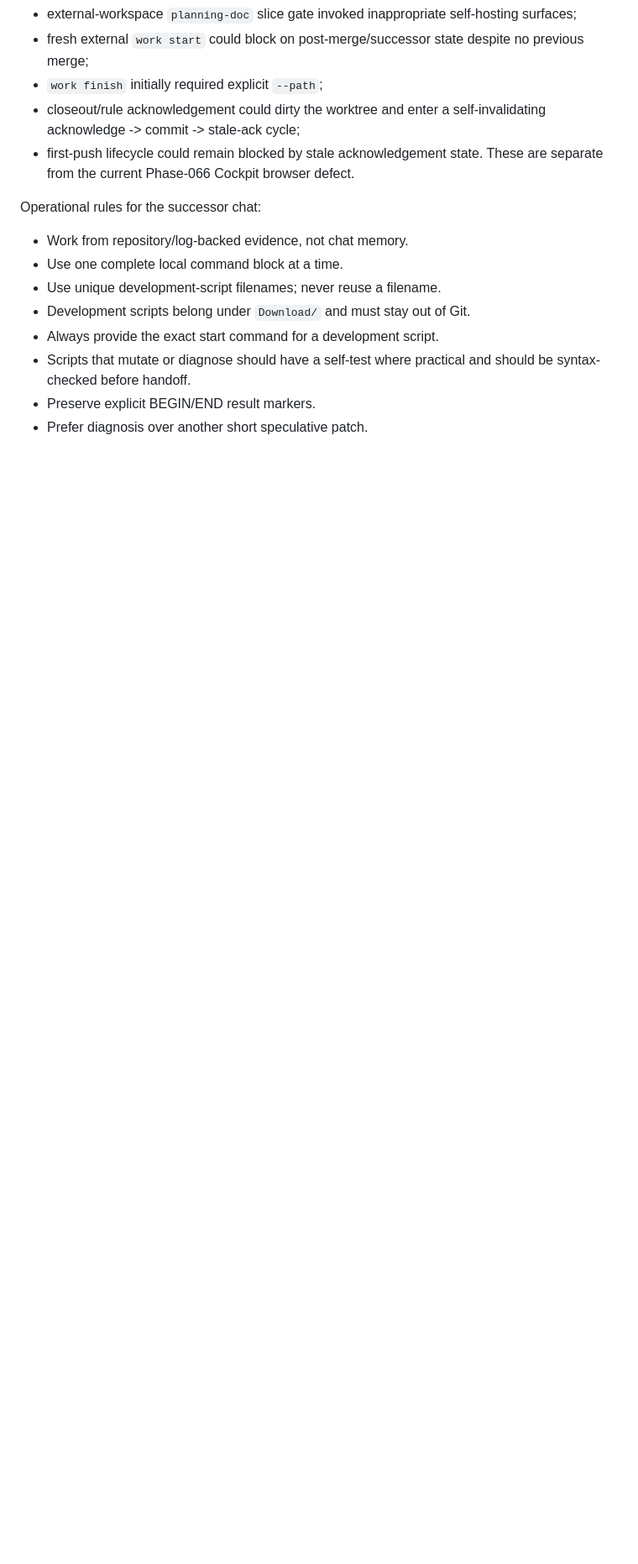
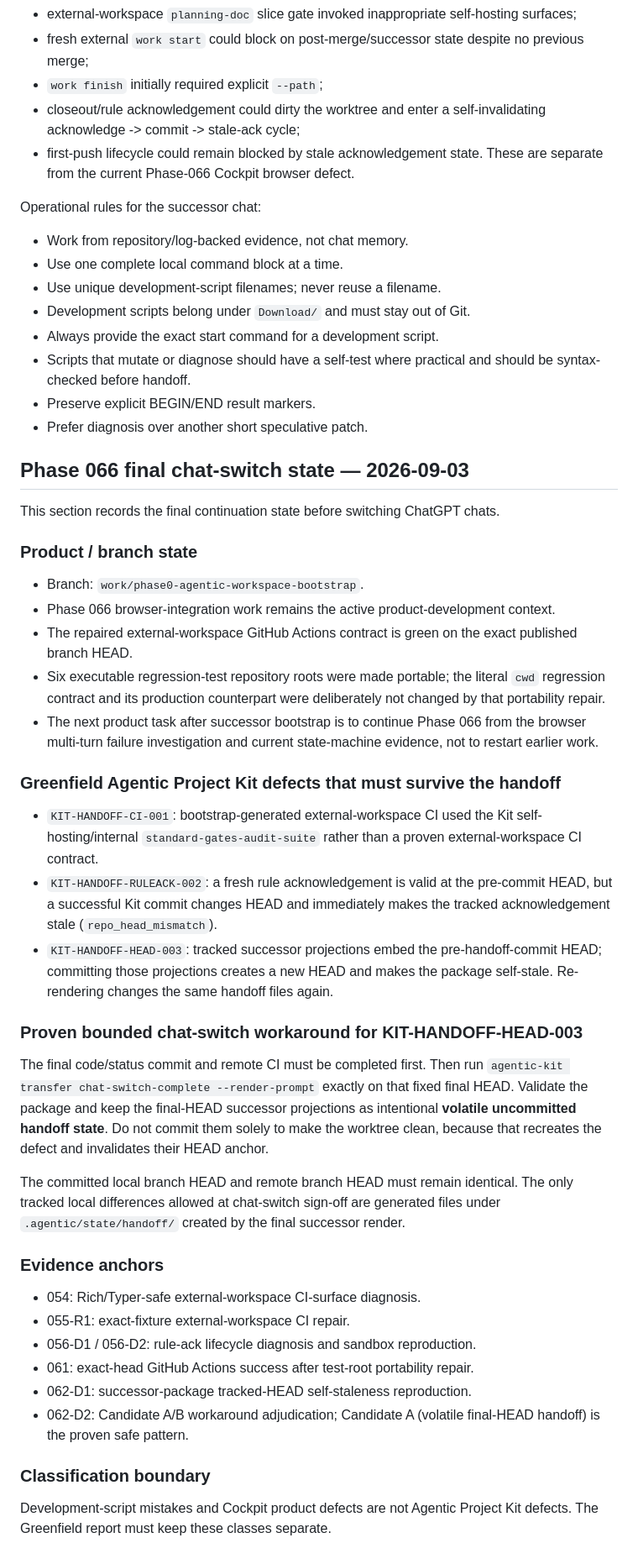
Before and after one commit to vfi64/agp-Cockpit, a Markdown page: .agentic/state/status.md, the part around the change. Shown at 84% size. Drawn GitHub-style; blank space fills up the shorter version.

Commit message:
chore: record phase 066 final handoff state

```diff
--- a/.agentic/state/status.md
+++ b/.agentic/state/status.md
@@ -71,3 +71,42 @@ Operational rules for the successor chat:
 - Preserve explicit BEGIN/END result markers.
 - Prefer diagnosis over another short speculative patch.
 <!-- AGP_COCKPIT_PHASE066_CHAT_SWITCH_END -->
+
+<!-- AGP_PHASE066_FINAL_HANDOFF_063_BEGIN -->
+## Phase 066 final chat-switch state — 2026-09-03
+
+This section records the final continuation state before switching ChatGPT chats.
+
+### Product / branch state
+
+- Branch: `work/phase0-agentic-workspace-bootstrap`.
+- Phase 066 browser-integration work remains the active product-development context.
+- The repaired external-workspace GitHub Actions contract is green on the exact published branch HEAD.
+- Six executable regression-test repository roots were made portable; the literal `cwd` regression contract and its production counterpart were deliberately not changed by that portability repair.
+- The next product task after successor bootstrap is to continue Phase 066 from the browser multi-turn failure investigation and current state-machine evidence, not to restart earlier work.
+
+### Greenfield Agentic Project Kit defects that must survive the handoff
+
+- `KIT-HANDOFF-CI-001`: bootstrap-generated external-workspace CI used the Kit self-hosting/internal `standard-gates-audit-suite` rather than a proven external-workspace CI contract.
+- `KIT-HANDOFF-RULEACK-002`: a fresh rule acknowledgement is valid at the pre-commit HEAD, but a successful Kit commit changes HEAD and immediately makes the tracked acknowledgement stale (`repo_head_mismatch`).
+- `KIT-HANDOFF-HEAD-003`: tracked successor projections embed the pre-handoff-commit HEAD; committing those projections creates a new HEAD and makes the package self-stale. Re-rendering changes the same handoff files again.
+
+### Proven bounded chat-switch workaround for KIT-HANDOFF-HEAD-003
+
+The final code/status commit and remote CI must be completed first. Then run `agentic-kit transfer chat-switch-complete --render-prompt` exactly on that fixed final HEAD. Validate the package and keep the final-HEAD successor projections as intentional **volatile uncommitted handoff state**. Do not commit them solely to make the worktree clean, because that recreates the defect and invalidates their HEAD anchor.
+
+The committed local branch HEAD and remote branch HEAD must remain identical. The only tracked local differences allowed at chat-switch sign-off are generated files under `.agentic/state/handoff/` created by the final successor render.
+
+### Evidence anchors
+
+- 054: Rich/Typer-safe external-workspace CI-surface diagnosis.
+- 055-R1: exact-fixture external-workspace CI repair.
+- 056-D1 / 056-D2: rule-ack lifecycle diagnosis and sandbox reproduction.
+- 061: exact-head GitHub Actions success after test-root portability repair.
+- 062-D1: successor-package tracked-HEAD self-staleness reproduction.
+- 062-D2: Candidate A/B workaround adjudication; Candidate A (volatile final-HEAD handoff) is the proven safe pattern.
+
+### Classification boundary
+
+Development-script mistakes and Cockpit product defects are not Agentic Project Kit defects. The Greenfield report must keep these classes separate.
+<!-- AGP_PHASE066_FINAL_HANDOFF_063_END -->
```
